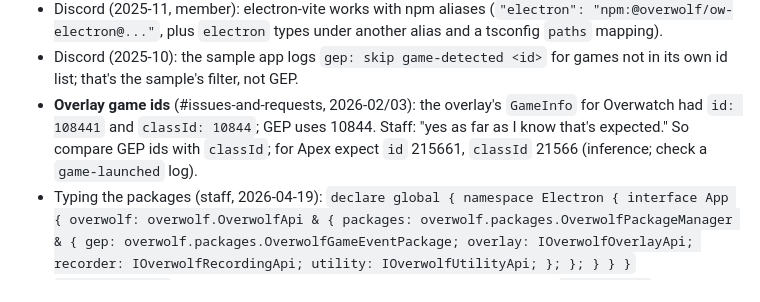
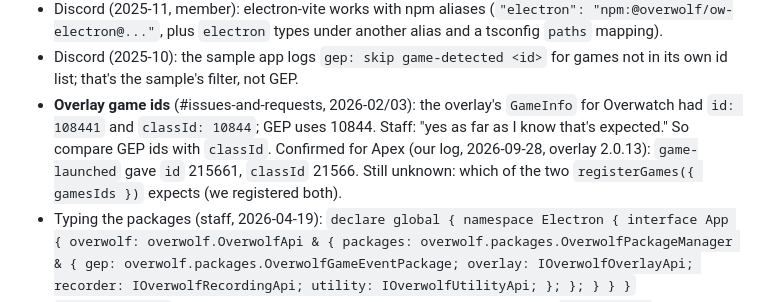
Before and after one commit to TrafikPT/apex-squads, a Markdown page: docs/overwolf/api-reference.md, the part around the change. Drawn GitHub-style.

```diff
--- a/docs/overwolf/api-reference.md
+++ b/docs/overwolf/api-reference.md
@@ -790,7 +790,7 @@ Planning the in-game overlay (from these pages):
 - Discord (2025-07, staff): to detect games without the overlay, use `packages.utility.on('game-launched', gameInfo)` / `'game-exit'` (no event argument); with the overlay, `overlay.on('game-launched', (event, gameInfo) => event.inject())`.
 - Discord (2025-11, member): electron-vite works with npm aliases (`"electron": "npm:@overwolf/ow-electron@..."`, plus `electron` types under another alias and a tsconfig `paths` mapping).
 - Discord (2025-10): the sample app logs `gep: skip game-detected <id>` for games not in its own id list; that's the sample's filter, not GEP.
-- **Overlay game ids** (#issues-and-requests, 2026-02/03): the overlay's `GameInfo` for Overwatch had `id: 108441` and `classId: 10844`; GEP uses 10844. Staff: "yes as far as I know that's expected." So compare GEP ids with `classId`; for Apex expect `id` 215661, `classId` 21566 (inference; check a `game-launched` log).
+- **Overlay game ids** (#issues-and-requests, 2026-02/03): the overlay's `GameInfo` for Overwatch had `id: 108441` and `classId: 10844`; GEP uses 10844. Staff: "yes as far as I know that's expected." So compare GEP ids with `classId`. Confirmed for Apex (our log, 2026-09-28, overlay 2.0.13): `game-launched` gave `id` 215661, `classId` 21566. Still unknown: which of the two `registerGames({ gamesIds })` expects (we registered both).
 - Typing the packages (staff, 2026-04-19): `declare global { namespace Electron { interface App { overwolf: overwolf.OverwolfApi & { packages: overwolf.packages.OverwolfPackageManager & { gep: overwolf.packages.OverwolfGameEventPackage; overlay: IOverwolfOverlayApi; recorder: IOverwolfRecordingApi; utility: IOverwolfUtilityApi; }; }; } } }`
 - `GameWindowInfo` gave the screen size, not the letterboxed render area, and `scaleFactor` stayed 1; `dpiAware` didn't help; staff "looking into this" (2026-02, no fix).
 - `overlay.registerGames` never resolved and "Failed to read memory: 998" appeared at GEP ready (LoL with Vanguard, 2026-07; also R6); moved to email, cause unknown, possibly anti-cheat.
```
Also changed, not shown: DESIGN.md (+3 -1 lines), docs/next-steps.md (+12 -3 lines).
